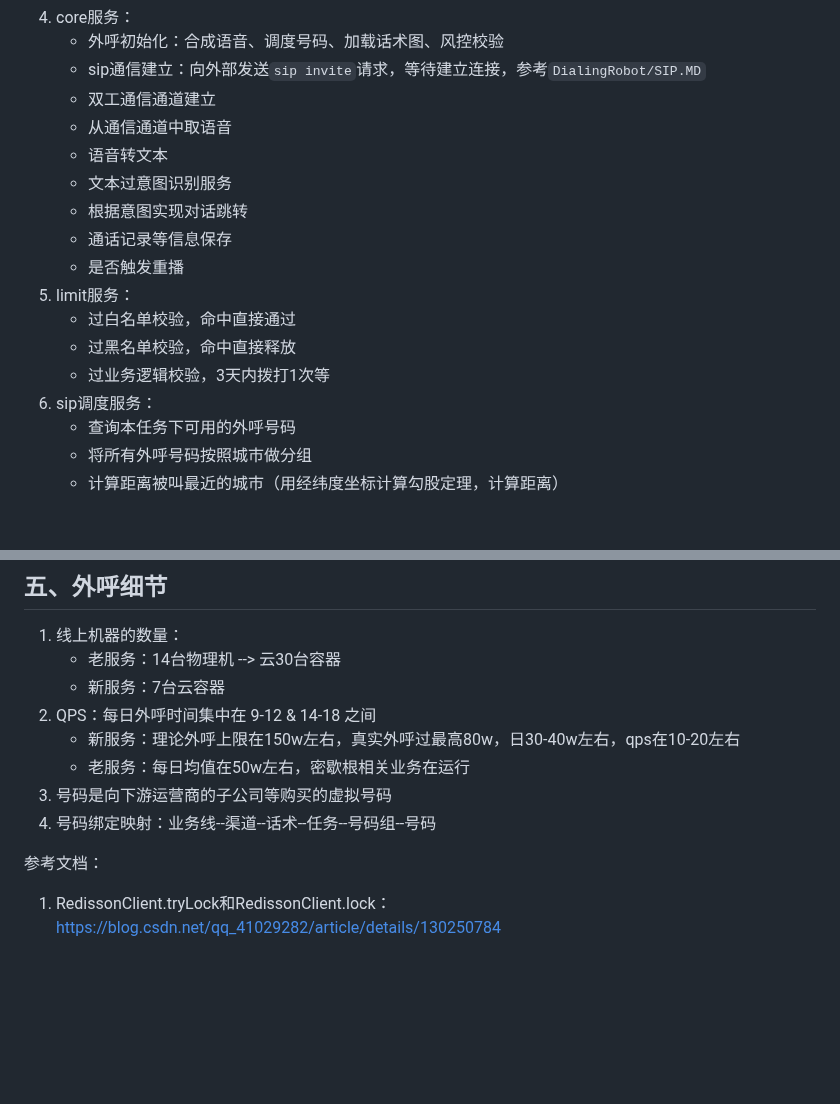
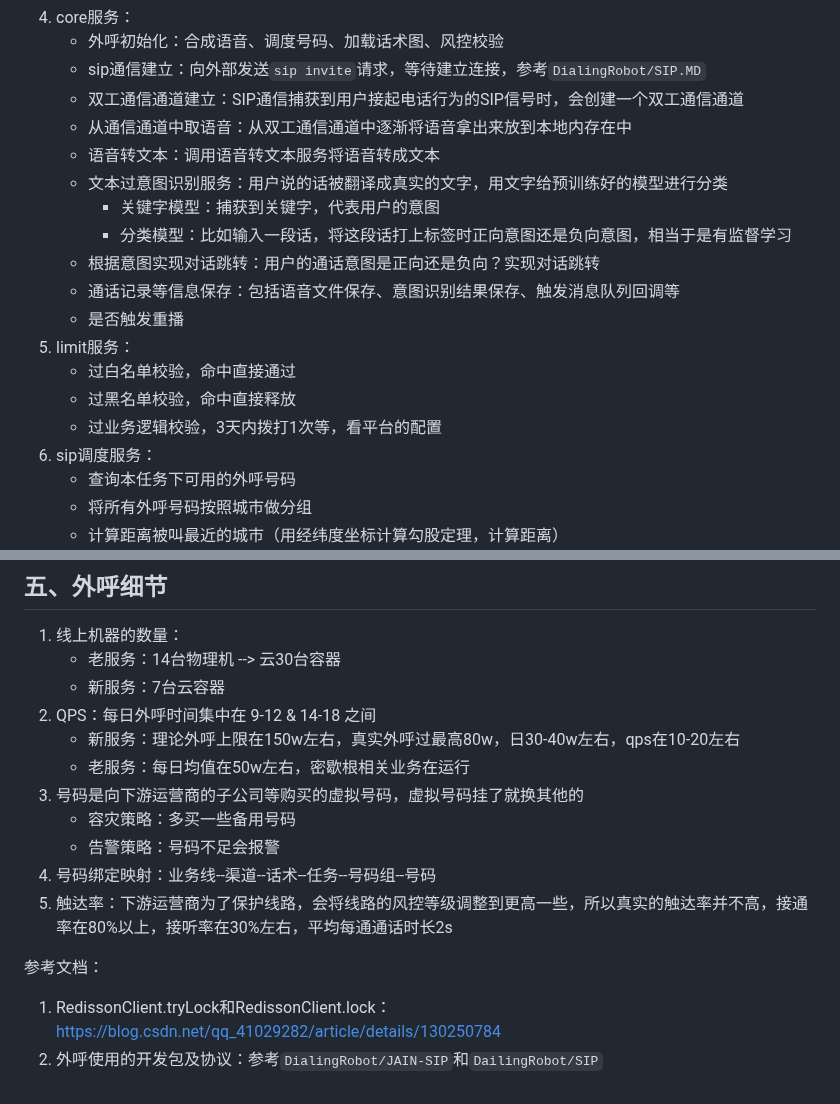
Before and after one commit to Antares-0/Technical_Document, a Markdown page: DialingRobot/外呼系统架构设计&面试总结.MD, 2 parts joined by grey strips. Rendered like a GitHub page; blank space fills up the shorter version.

Commit message:
feat(DialingRobot):外呼技术实现及面试辅助

```diff
--- a/DialingRobot/外呼系统架构设计&面试总结.MD
+++ b/DialingRobot/外呼系统架构设计&面试总结.MD
@@ -20,17 +20,19 @@
 4. core服务：
    - 外呼初始化：合成语音、调度号码、加载话术图、风控校验
    - sip通信建立：向外部发送`sip invite`请求，等待建立连接，参考`DialingRobot/SIP.MD`
-   - 双工通信通道建立
-   - 从通信通道中取语音
-   - 语音转文本
-   - 文本过意图识别服务
-   - 根据意图实现对话跳转
-   - 通话记录等信息保存
+   - 双工通信通道建立：SIP通信捕获到用户接起电话行为的SIP信号时，会创建一个双工通信通道
+   - 从通信通道中取语音：从双工通信通道中逐渐将语音拿出来放到本地内存在中
+   - 语音转文本：调用语音转文本服务将语音转成文本
+   - 文本过意图识别服务：用户说的话被翻译成真实的文字，用文字给预训练好的模型进行分类
+     - 关键字模型：捕获到关键字，代表用户的意图
+     - 分类模型：比如输入一段话，将这段话打上标签时正向意图还是负向意图，相当于是有监督学习
+   - 根据意图实现对话跳转：用户的通话意图是正向还是负向？实现对话跳转
+   - 通话记录等信息保存：包括语音文件保存、意图识别结果保存、触发消息队列回调等
    - 是否触发重播
 5. limit服务：
    - 过白名单校验，命中直接通过
    - 过黑名单校验，命中直接释放
-   - 过业务逻辑校验，3天内拨打1次等
+   - 过业务逻辑校验，3天内拨打1次等，看平台的配置
 6. sip调度服务：
    - 查询本任务下可用的外呼号码
    - 将所有外呼号码按照城市做分组
@@ -99,9 +101,13 @@
 2. QPS：每日外呼时间集中在 9-12 & 14-18 之间
    - 新服务：理论外呼上限在150w左右，真实外呼过最高80w，日30-40w左右，qps在10-20左右
    - 老服务：每日均值在50w左右，密歇根相关业务在运行
-3. 号码是向下游运营商的子公司等购买的虚拟号码
+3. 号码是向下游运营商的子公司等购买的虚拟号码，虚拟号码挂了就换其他的
+   - 容灾策略：多买一些备用号码
+   - 告警策略：号码不足会报警
 4. 号码绑定映射：业务线--渠道--话术--任务--号码组--号码
+5. 触达率：下游运营商为了保护线路，会将线路的风控等级调整到更高一些，所以真实的触达率并不高，接通率在80%以上，接听率在30%左右，平均每通通话时长2s
 
 
 参考文档：
 1. RedissonClient.tryLock和RedissonClient.lock：https://blog.csdn.net/qq_41029282/article/details/130250784
+2. 外呼使用的开发包及协议：参考`DialingRobot/JAIN-SIP`和`DailingRobot/SIP`
```
